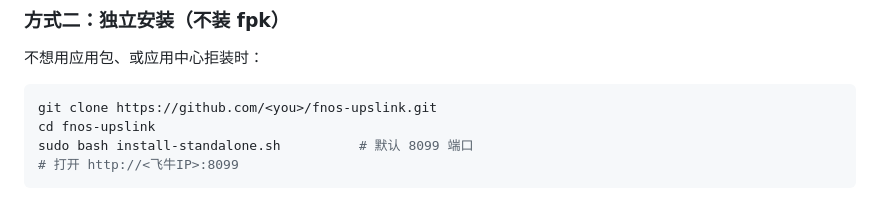
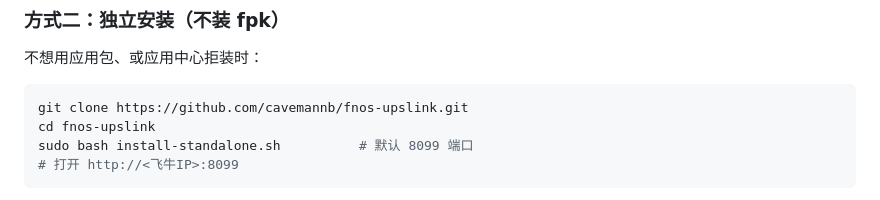
Before and after one commit to cavemannb/fnos-upslink, a Markdown page: README.md, the part around the change. GitHub-like rendering.

Commit message:
docs: 修正 clone 地址

````diff
--- a/README.md
+++ b/README.md
@@ -143,7 +143,7 @@ UPS ──USB── 群晖（NUT Server，3493/TCP）
 不想用应用包、或应用中心拒装时：
 
 ```bash
-git clone https://github.com/<you>/fnos-upslink.git
+git clone https://github.com/cavemannb/fnos-upslink.git
 cd fnos-upslink
 sudo bash install-standalone.sh          # 默认 8099 端口
 # 打开 http://<飞牛IP>:8099
````
